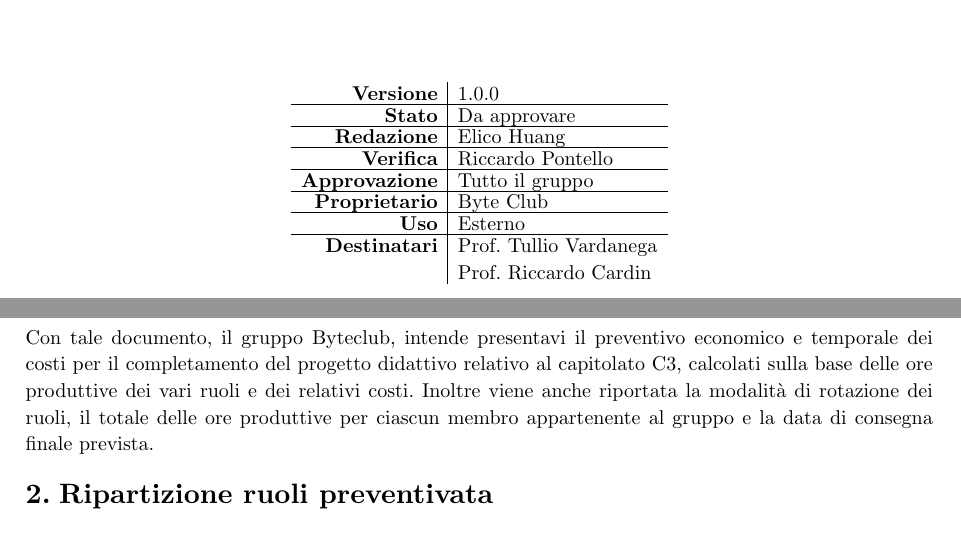
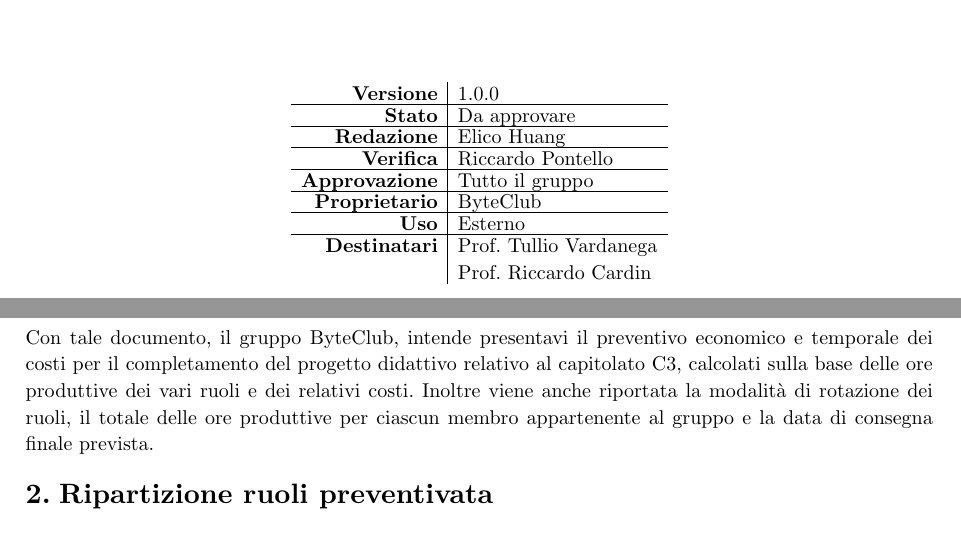
Before and after one commit to byteclubunipd/Progetto-SWE, a Typst document (docs/2_Candidatura/Preventivo_costi_impegni v1.0.0.typ): two parts of pages 1 and 4 of 5, joined at a grey line, cut so that both start at the same text. Compiled offline with Typst 0.15.

Commit message:
modifiche minori

```diff
--- a/docs/2_Candidatura/Preventivo_costi_impegni v1.0.0.typ
+++ b/docs/2_Candidatura/Preventivo_costi_impegni v1.0.0.typ
@@ -8,7 +8,7 @@
     verifica: "Riccardo Pontello",
     approvazione: "Tutto il gruppo",
     uso: "Esterno",
-    proprietario: "Byte Club",
+    proprietario: "ByteClub",
     destinatari: [
         Prof. Tullio Vardanega \
         Prof. Riccardo Cardin
```
Also changed, not shown: docs/2_Candidatura/Preventivo_costi_impegni v1.0.0.typ (2 more changed lines).
